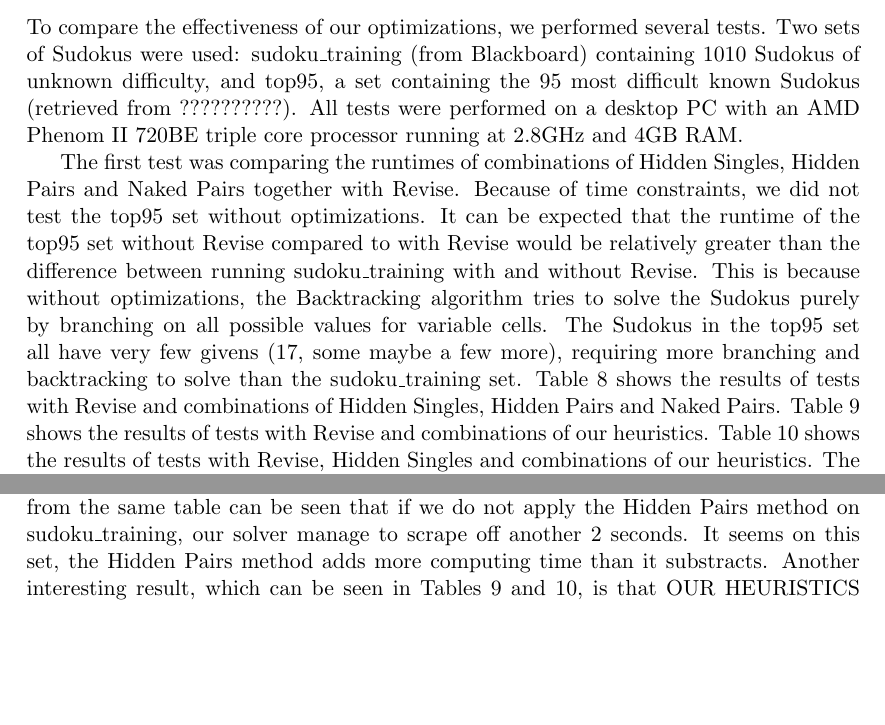
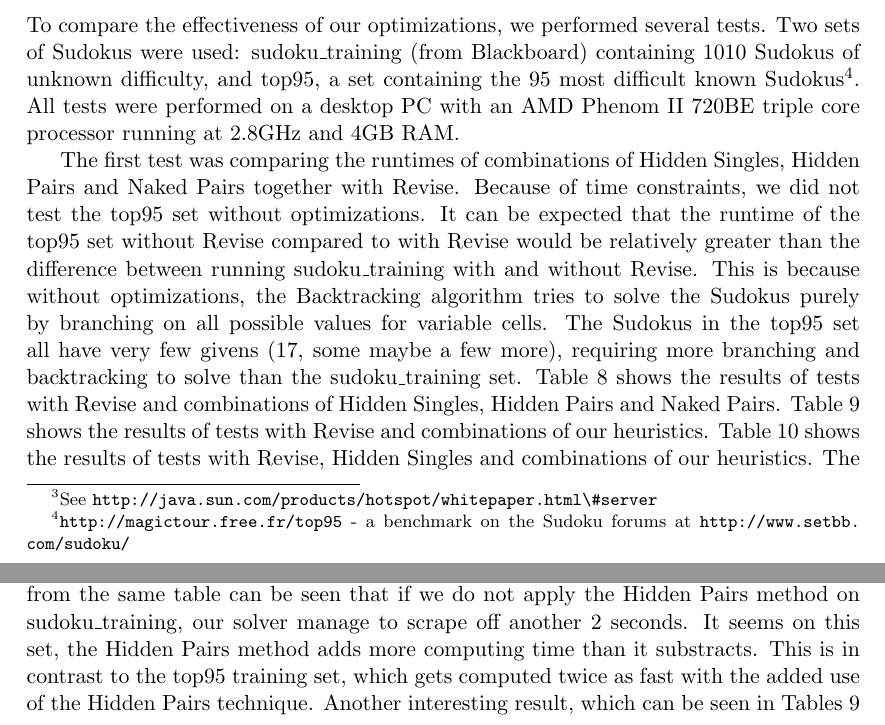
Before and after one commit to armontoubman/sudokucsp, a LaTeX document (SudokuCSP/latex/report.tex): two parts of pages 7 and 9 of 9 before the commit and two parts of pages 7 and 8 of 9 after it, joined at a grey line, cut so that both start at the same text, the shorter picture padded with empty space. Compiled offline with pdfLaTeX.

Commit message:
updateje

```diff
--- a/SudokuCSP/latex/report.tex
+++ b/SudokuCSP/latex/report.tex
@@ -316,14 +316,13 @@ The solver was written in Java (JDK version 1.6). A prototype was written in Gro
 Sudokus are implemented as a HashMap mapping cellnumbers to lists of values. If the list contains only one value, that value is considered as assigned to that cell. Otherwise the cell is a variable. This map is contained in a Sudoku class together with Sudoku-specific such as consistency checks, the revise and hidden pair/hidden single/naked pair methods and many helper functions. For speed, often-needed values such as the rownumber of a certain cell and all the cells in a certain column are hardcoded into immutable arrays.
 
 The backtracking algorithm is implemented in a seperate Solver class. This class also contains methods for applying the three heuristics, since they affect the way the algorithm branches.
-
 We have made three runnable classes: Main, MainST and Timer. MainST executes the normal solving process. The difference between Main and MainST is that Main is multithreaded. The Timer class contains code for experiments with different options in an automated way and averaging runtimes over a certain number of runs.
 
 Calling java with the -server argument causes our program to run about three times faster than without. The difference is in the number of the optimizations the Java interpreter performs during the compilation to native bytecode. While the server compiler is supposed to start slower and run faster than the client compiler\footnote{See \url{http://java.sun.com/products/hotspot/whitepaper.html\#server}}, with our program the only noticable difference is the faster runtime.
 
 \section{Results}
 
-To compare the effectiveness of our optimizations, we performed several tests. Two sets of Sudokus were used: sudoku\_training (from Blackboard) containing 1010 Sudokus of unknown difficulty, and top95, a set containing the 95 most difficult known Sudokus (retrieved from ??????????). All tests were performed on a desktop PC with an AMD Phenom II 720BE triple core processor running at 2.8GHz and 4GB RAM.
+To compare the effectiveness of our optimizations, we performed several tests. Two sets of Sudokus were used: sudoku\_training (from Blackboard) containing 1010 Sudokus of unknown difficulty, and top95, a set containing the 95 most difficult known Sudokus\footnote{\url{http://magictour.free.fr/top95} - a benchmark on the Sudoku forums at \url{http://www.setbb.com/sudoku/}}. All tests were performed on a desktop PC with an AMD Phenom II 720BE triple core processor running at 2.8GHz and 4GB RAM.
 
 The first test was comparing the runtimes of combinations of Hidden Singles, Hidden Pairs and Naked Pairs together with Revise. Because of time constraints, we did not test the top95 set without optimizations. It can be expected that the runtime of the top95 set without Revise compared to with Revise would be relatively greater than the difference between running sudoku\_training with and without Revise. This is because without optimizations, the Backtracking algorithm tries to solve the Sudokus purely by branching on all possible values for variable cells. The Sudokus in the top95 set all have very few givens (17, some maybe a few more), requiring more branching and backtracking to solve than the sudoku\_training set.
 Table~\ref{tab:tech_results} shows the results of tests with Revise and combinations of Hidden Singles, Hidden Pairs and Naked Pairs. Table~\ref{tab:heur_results} shows the results of tests with Revise and combinations of our heuristics. Table~\ref{tab:hs+heur_results} shows the results of tests with Revise, Hidden Singles and combinations of our heuristics. The last tests were to see if the effect of the heuristics changes with the use of an extra optimization.
@@ -387,8 +386,8 @@ x & x & x & x & 26s & 26s \\ % training_rv_hs_h13=25.561958684999997, top95_rv_h
 
 \section{Discussion}
 
-The most interesting result is that we have brought the runtime of solving the top95 set from nearly 2 hours with only Revise to 10 seconds with all optimizations on, as can be seen in Table~\ref{tab:tech_results}. For the sudoku\_training set the result is still great but less dramatic: from 9 minutes to 25 seconds with all optimizations on. Interestingly enough, from the same table can be seen that if we do not apply the Hidden Pairs method on sudoku\_training, our solver manage to scrape off another 2 seconds. It seems on this set, the Hidden Pairs method adds more computing time than it substracts.
-Another interesting result, which can be seen in Tables~\ref{tab:heur_results} and \ref{tab:hs+heur_results}, is that OUR HEURISTICS WORK ON TOP95
+The most interesting result is that we have brought the runtime of solving the top95 set from nearly 2 hours with only Revise to 10 seconds with all optimizations on, as can be seen in Table~\ref{tab:tech_results}. For the sudoku\_training set the result is still great but less dramatic: from 9 minutes to 25 seconds with all optimizations on. Interestingly enough, from the same table can be seen that if we do not apply the Hidden Pairs method on sudoku\_training, our solver manage to scrape off another 2 seconds. It seems on this set, the Hidden Pairs method adds more computing time than it substracts. This is in contrast to the top95 training set, which gets computed twice as fast with the added use of the Hidden Pairs technique.
+Another interesting result, which can be seen in Tables~\ref{tab:heur_results} and \ref{tab:hs+heur_results}, is that !>!>!>\textcolor{red}{OUR HEURISTICS WORK ON TOP95}<!<!<!
 
 \section{Conclusion}
 
```
